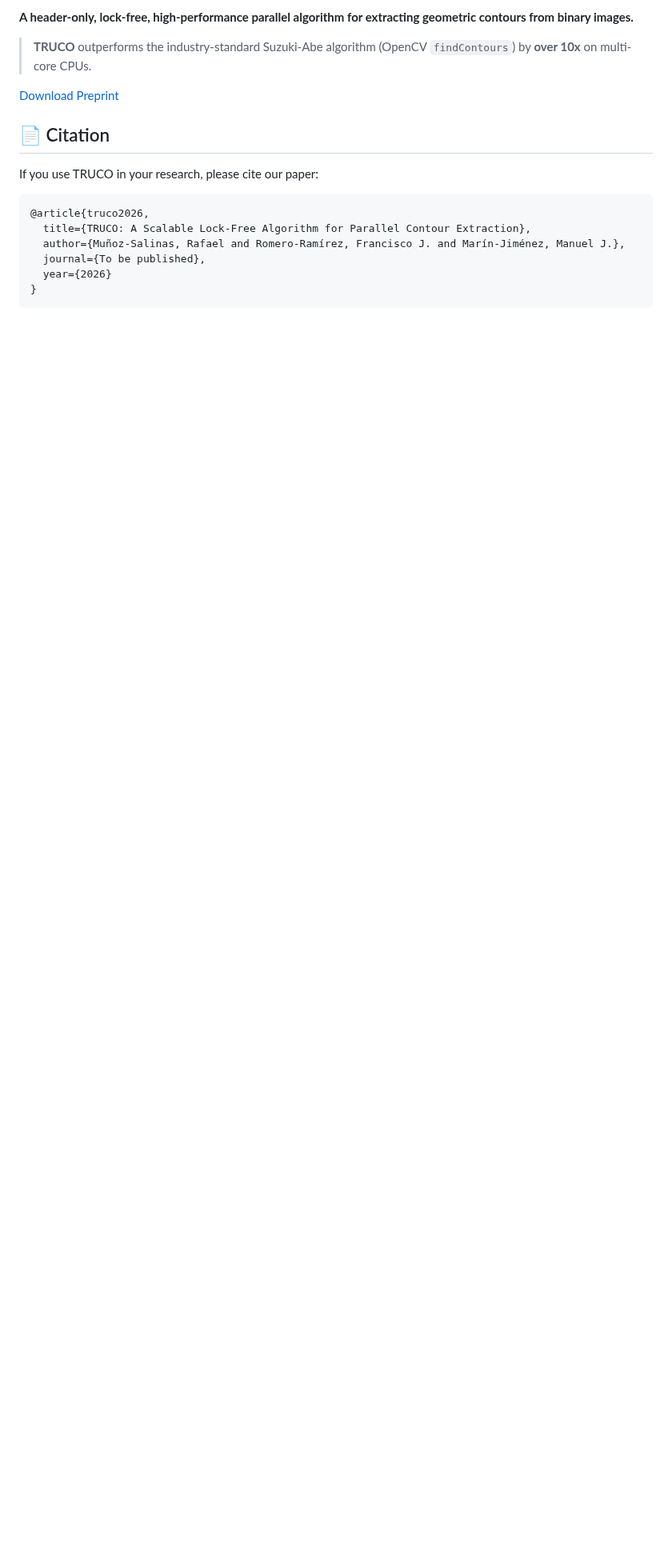
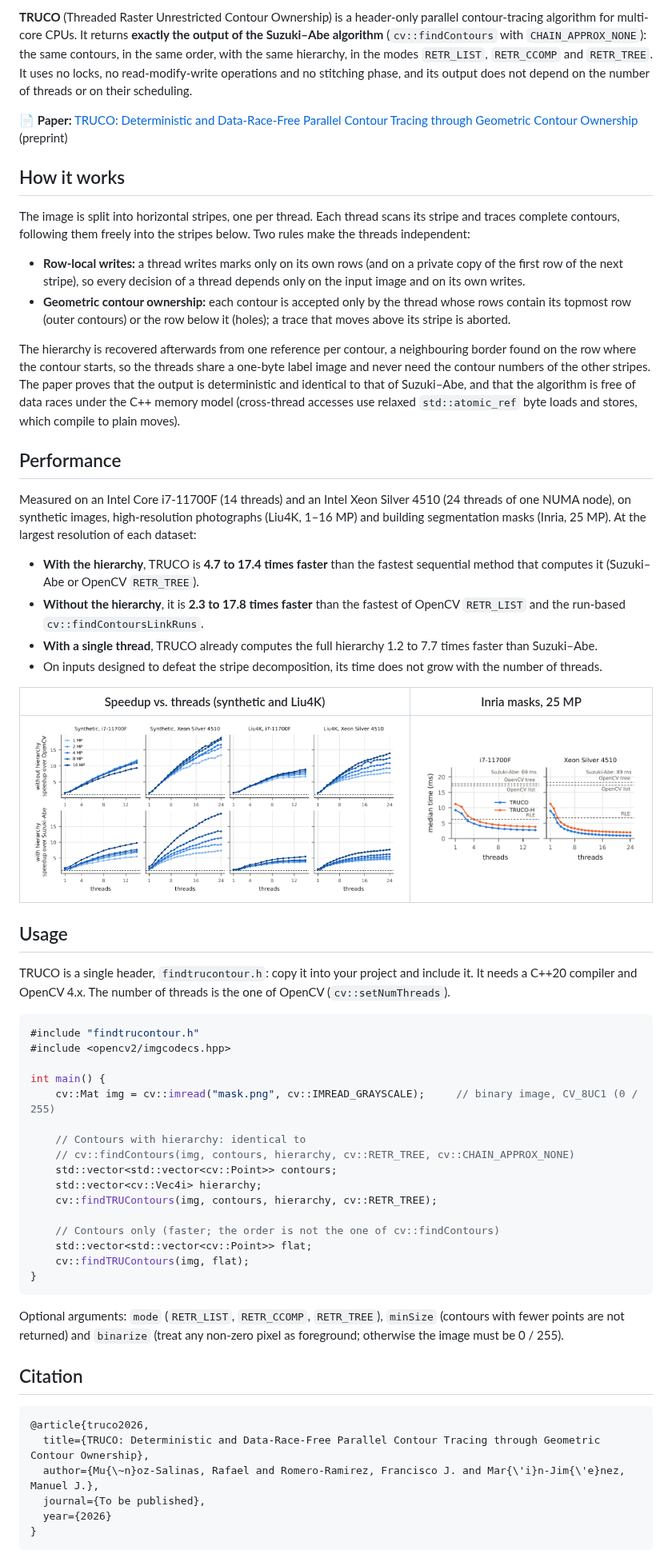
Before and after one commit to rmsalinas/truco, a Markdown page: README.md, the part around one of its changes. Shown at 80% size. Drawn GitHub-style; pictures changed too: images/inria_times.png (added), images/scaling.png (added); blank space fills up the shorter version.

````diff
--- a/README.md
+++ b/README.md
@@ -7,15 +6,78 @@
 
-**A header-only, lock-free, high-performance parallel algorithm for extracting geometric contours from binary images.**
+**TRUCO** (Threaded Raster Unrestricted Contour Ownership) is a header-only parallel contour-tracing algorithm for
+multi-core CPUs. It returns **exactly the output of the Suzuki–Abe algorithm** (`cv::findContours` with
+`CHAIN_APPROX_NONE`): the same contours, in the same order, with the same hierarchy, in the modes `RETR_LIST`,
+`RETR_CCOMP` and `RETR_TREE`. It uses no locks, no read-modify-write operations and no stitching phase, and
+its output does not depend on the number of threads or on their scheduling.
 
-> **TRUCO** outperforms the industry-standard Suzuki-Abe algorithm (OpenCV `findContours`) by **over 10x** on multi-core CPUs.
+📄 **Paper:** [TRUCO: Deterministic and Data-Race-Free Parallel Contour Tracing through Geometric Contour Ownership](https://drive.google.com/file/d/1VsIpt6wwQVYd-19eRT542GAbkzSrwQAZ/view?usp=drive_link) (preprint)
 
-[Download Preprint](https://arxiv.org/abs/2610.37297)
-## 📄 Citation
-If you use TRUCO in your research, please cite our paper:
+## How it works
+
+The image is split into horizontal stripes, one per thread. Each thread scans its stripe and traces complete
+contours, following them freely into the stripes below. Two rules make the threads independent:
+
+* **Row-local writes:** a thread writes marks only on its own rows (and on a private copy of the first row of the
+  next stripe), so every decision of a thread depends only on the input image and on its own writes.
+* **Geometric contour ownership:** each contour is accepted only by the thread whose rows contain its topmost
+  row (outer contours) or the row below it (holes); a trace that moves above its stripe is aborted.
+
+The hierarchy is recovered afterwards from one reference per contour, a neighbouring border found on the row
+where the contour starts, so the threads share a one-byte label image and never need the contour numbers of
+the other stripes. The paper proves that the output is deterministic and identical to that of Suzuki–Abe, and
+that the algorithm is free of data races under the C++ memory model (cross-thread accesses use relaxed
+`std::atomic_ref` byte loads and stores, which compile to plain moves).
+
+## Performance
+
+Measured on an Intel Core i7-11700F (14 threads) and an Intel Xeon Silver 4510 (24 threads of one NUMA node),
+on synthetic images, high-resolution photographs (Liu4K, 1–16 MP) and building segmentation masks (Inria, 25 MP).
+At the largest resolution of each dataset:
+
+* **With the hierarchy**, TRUCO is **4.7 to 17.4 times faster** than the fastest sequential method that computes
+  it (Suzuki–Abe or OpenCV `RETR_TREE`).
+* **Without the hierarchy**, it is **2.3 to 17.8 times faster** than the fastest of OpenCV `RETR_LIST` and the
+  run-based `cv::findContoursLinkRuns`.
+* **With a single thread**, TRUCO already computes the full hierarchy 1.2 to 7.7 times faster than Suzuki–Abe.
+* On inputs designed to defeat the stripe decomposition, its time does not grow with the number of threads.
+
+| Speedup vs. threads (synthetic and Liu4K) | Inria masks, 25 MP |
+| :---: | :---: |
+| <img src="images/scaling.png" width="100%"> | <img src="images/inria_times.png" width="100%"> |
+
+## Usage
+
+TRUCO is a single header, `findtrucontour.h`: copy it into your project and include it. It needs a C++20 compiler
+and OpenCV 4.x. The number of threads is the one of OpenCV (`cv::setNumThreads`).
+
+```cpp
+#include "findtrucontour.h"
+#include <opencv2/imgcodecs.hpp>
+
+int main() {
+    cv::Mat img = cv::imread("mask.png", cv::IMREAD_GRAYSCALE);     // binary image, CV_8UC1 (0 / 255)
+
+    // Contours with hierarchy: identical to
+    // cv::findContours(img, contours, hierarchy, cv::RETR_TREE, cv::CHAIN_APPROX_NONE)
+    std::vector<std::vector<cv::Point>> contours;
+    std::vector<cv::Vec4i> hierarchy;
+    cv::findTRUContours(img, contours, hierarchy, cv::RETR_TREE);
+
+    // Contours only (faster; the order is not the one of cv::findContours)
+    std::vector<std::vector<cv::Point>> flat;
+    cv::findTRUContours(img, flat);
+}
 ```
+
+Optional arguments: `mode` (`RETR_LIST`, `RETR_CCOMP`, `RETR_TREE`), `minSize` (contours with fewer points are
+not returned) and `binarize` (treat any non-zero pixel as foreground; otherwise the image must be 0 / 255).
+
+## Citation
+
+```bibtex
 @article{truco2026,
-  title={TRUCO: A Scalable Lock-Free Algorithm for Parallel Contour Extraction},
-  author={Muñoz-Salinas, Rafael and Romero-Ramírez, Francisco J. and Marín-Jiménez, Manuel J.},
+  title={TRUCO: Deterministic and Data-Race-Free Parallel Contour Tracing through Geometric Contour Ownership},
+  author={Mu{\~n}oz-Salinas, Rafael and Romero-Ramirez, Francisco J. and Mar{\'i}n-Jim{\'e}nez, Manuel J.},
   journal={To be published},
   year={2026}
 }
````
Also changed, not shown: other parts of README.md (+6 -107 lines), images/real-combined_speedup_analysis.png (deleted), images/real-scalability_analysis.png (deleted), 5 other files.
